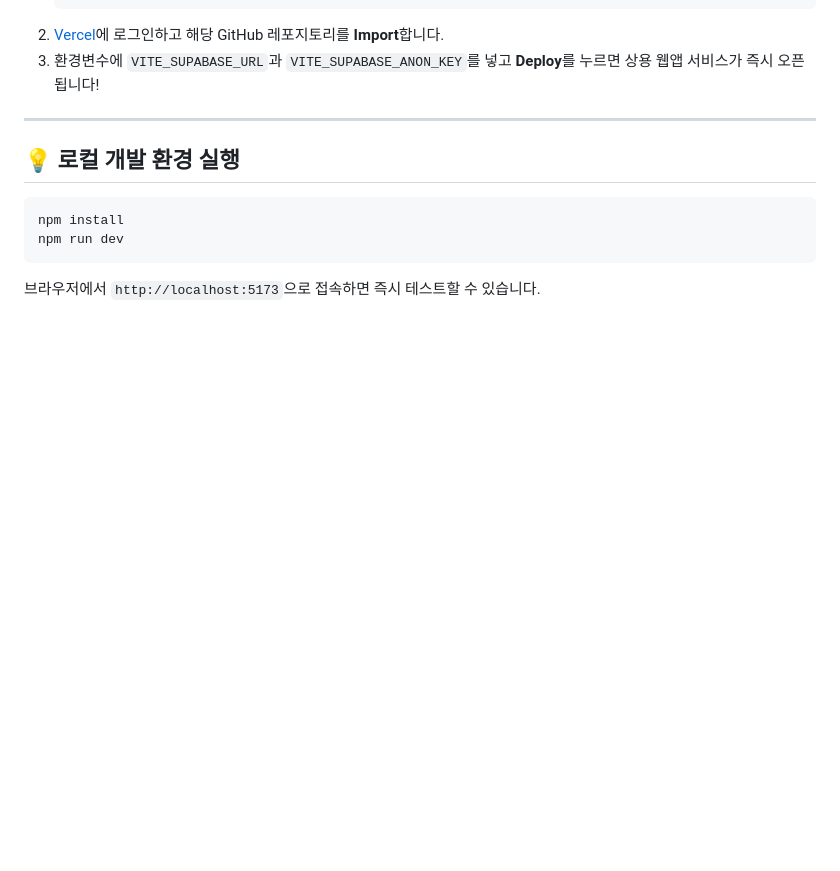
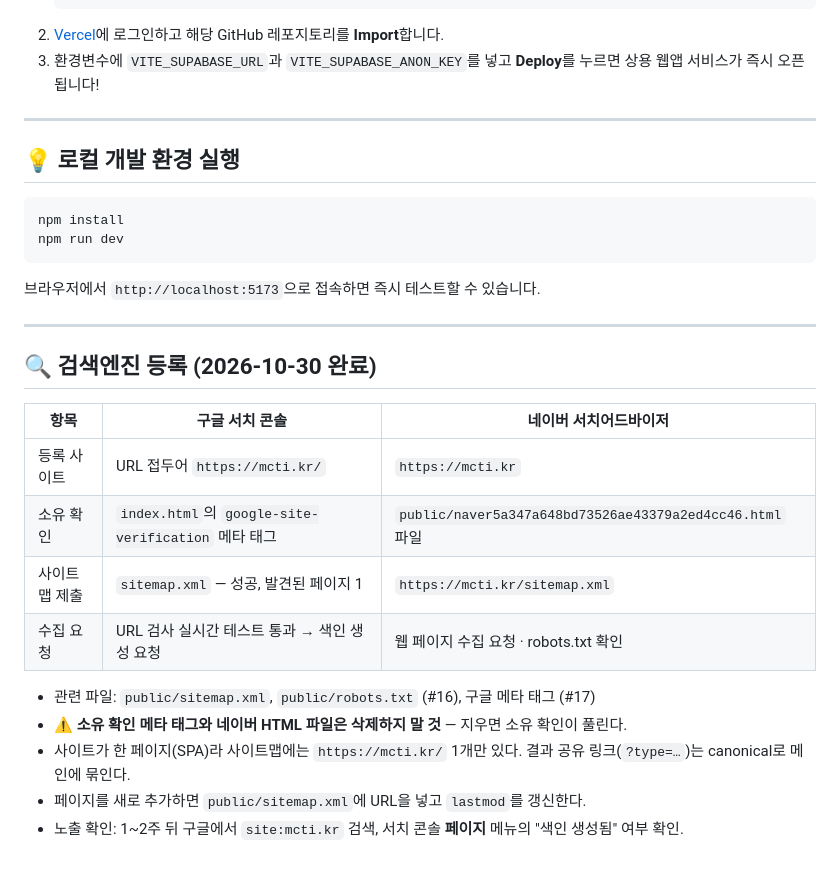
Before and after one commit to droptheworldceo/cat-mbti-lab, a Markdown page: README.md, the part around the change. Rendered like a GitHub page; blank space fills up the shorter version.

Commit message:
docs: README에 구글·네이버 검색엔진 등록 내역 기록
Co-Authored-By: Claude Opus 5.5 <noreply@anthropic.com>
Claude-Session: https://claude.ai/code/session_016ynWkrjvvMyNxC86oNhczo

````diff
--- a/README.md
+++ b/README.md
@@ -70,3 +70,20 @@ npm install
 npm run dev
 ```
 브라우저에서 `http://localhost:5173`으로 접속하면 즉시 테스트할 수 있습니다.
+
+---
+
+## 🔍 검색엔진 등록 (2026-10-30 완료)
+
+| 항목 | 구글 서치 콘솔 | 네이버 서치어드바이저 |
+|---|---|---|
+| 등록 사이트 | URL 접두어 `https://mcti.kr/` | `https://mcti.kr` |
+| 소유 확인 | `index.html`의 `google-site-verification` 메타 태그 | `public/naver5a347a648bd73526ae43379a2ed4cc46.html` 파일 |
+| 사이트맵 제출 | `sitemap.xml` — 성공, 발견된 페이지 1 | `https://mcti.kr/sitemap.xml` |
+| 수집 요청 | URL 검사 실시간 테스트 통과 → 색인 생성 요청 | 웹 페이지 수집 요청 · robots.txt 확인 |
+
+- 관련 파일: `public/sitemap.xml`, `public/robots.txt` (#16), 구글 메타 태그 (#17)
+- ⚠️ **소유 확인 메타 태그와 네이버 HTML 파일은 삭제하지 말 것** — 지우면 소유 확인이 풀린다.
+- 사이트가 한 페이지(SPA)라 사이트맵에는 `https://mcti.kr/` 1개만 있다. 결과 공유 링크(`?type=…`)는 canonical로 메인에 묶인다.
+- 페이지를 새로 추가하면 `public/sitemap.xml`에 URL을 넣고 `lastmod`를 갱신한다.
+- 노출 확인: 1~2주 뒤 구글에서 `site:mcti.kr` 검색, 서치 콘솔 **페이지** 메뉴의 "색인 생성됨" 여부 확인.
````
